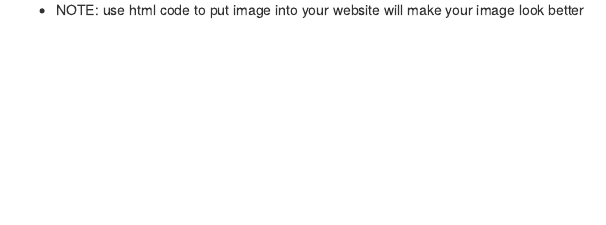
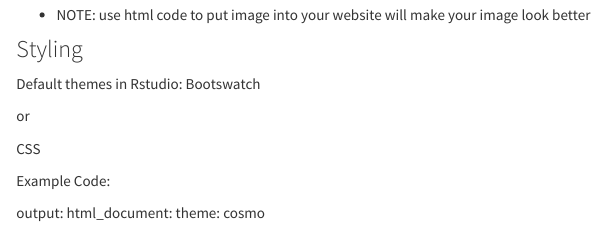
Before and after one commit to zuzu5309/hello-world-web, an R Markdown document (index.Rmd): the page in a window 1100 px wide, from 1060 px down before the commit and from 1070 px down after it, so that both start at the same text. The pictures show the output file index.html that the author committed with the source, opened offline; library style sheets and scripts come from the installed R packages.

Commit message:
Add Styling

```diff
--- a/_site.yml
+++ b/_site.yml
@@ -10,4 +10,5 @@ navbar:
     - icon: fa-github fa-lg
       href: http://github.com/<YOUR_GH_NAME>/
 output:
-  html_document
+  html_document:
+    theme: cosmo
--- a/index.Rmd
+++ b/index.Rmd
@@ -23,3 +23,17 @@ We are in East Caribbean!!!!! Yeah!!!!!
 <img src="image/photo.jpg" style="width:75%">
 
 * NOTE: use html code to put image into your website will make your image look better
+
+### Styling
+
+Default themes in Rstudio: Bootswatch
+
+or
+
+CSS
+
+Example Code:
+
+output:
+  html_document:
+    theme: cosmo
```
Also changed, not shown: about.html, index.html.
